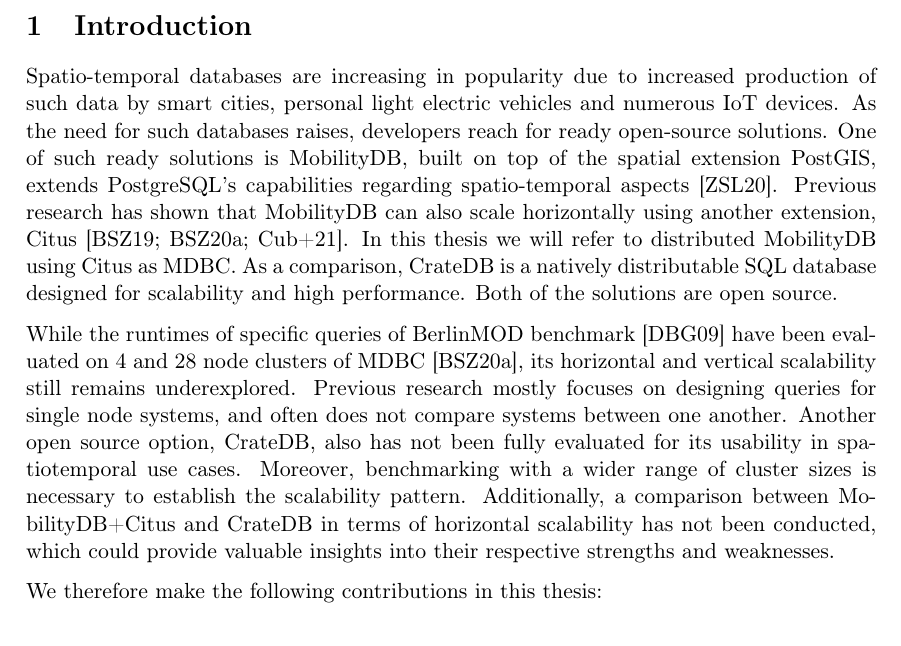
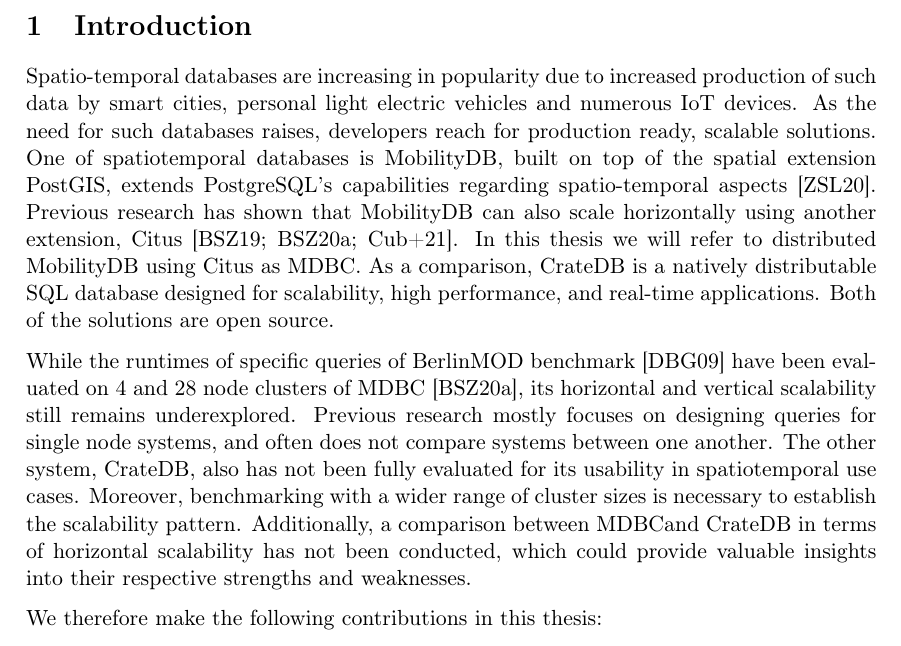
Before and after one commit to erykksc/bachelor-thesis, a LaTeX thesis (thesis/thesis.tex, which reads thesis/chapters/01_introduction.tex): part of page 7 of 15, cut so that both start at the same text. Compiled offline with pdfLaTeX.

Commit message:
feat(introduction): small improvements

```diff
--- a/thesis/chapters/01_introduction.tex
+++ b/thesis/chapters/01_introduction.tex
@@ -2,21 +2,20 @@
 \label{cha:introduction}
 
 Spatio-temporal databases are increasing in popularity due to increased production of such data by smart cities, personal light electric vehicles and numerous IoT devices.
-As the need for such databases raises, developers reach for ready open-source solutions.
-One of such ready solutions is MobilityDB, built on top of the spatial extension PostGIS, extends PostgreSQL's capabilities regarding spatio-temporal aspects~\cite{zimanyiMobilityDBMobilityDatabase2020}.
+As the need for such databases raises, developers reach for production ready, scalable solutions.
+One of spatiotemporal databases is MobilityDB, built on top of the spatial extension PostGIS, extends PostgreSQL's capabilities regarding spatio-temporal aspects~\cite{zimanyiMobilityDBMobilityDatabase2020}.
 Previous research has shown that MobilityDB can also scale horizontally using another extension, Citus~\cite{bakliDistributedMobilityData2020,bakliDistributedMovingObject2019,cubukcuCitusDistributedPostgreSQL2021}.
 In this thesis we will refer to distributed MobilityDB using Citus as \mobilitydbc.
-As a comparison, CrateDB is a natively distributable SQL database designed for scalability and high performance.
+As a comparison, CrateDB is a natively distributable SQL database designed for scalability, high performance, and real-time applications.
 Both of the solutions are open source.
 
 While the runtimes of specific queries of BerlinMOD benchmark~\cite{duntgenBerlinMODBenchmarkMoving2009} have been evaluated on 4 and 28 node clusters of \mobilitydbc~\cite{bakliDistributedMobilityData2020}, its horizontal and vertical scalability still remains underexplored.
 Previous research mostly focuses on designing queries for single node systems, and often does not compare systems between one another.
-Another open source option, CrateDB, also has not been fully evaluated for its usability in spatiotemporal use cases.
+The other system, CrateDB, also has not been fully evaluated for its usability in spatiotemporal use cases.
 Moreover, benchmarking with a wider range of cluster sizes is necessary to establish the scalability pattern.
-Additionally, a comparison between MobilityDB+Citus and CrateDB in terms of horizontal scalability has not been conducted, which could provide valuable insights into their respective strengths and weaknesses.
+Additionally, a comparison between \mobilitydbc and CrateDB in terms of horizontal scalability has not been conducted, which could provide valuable insights into their respective strengths and weaknesses.
 
 We therefore make the following contributions in this thesis:
-
 \begin{enumerate}
     \item We discuss the unique value propositions of both databases (\cref{cha:background})
     \item We design and implement a benchmark of common functionality of both databases that addresses the scalability according to requirements we have identified (\cref{cha:benchmarkdesign})
```
